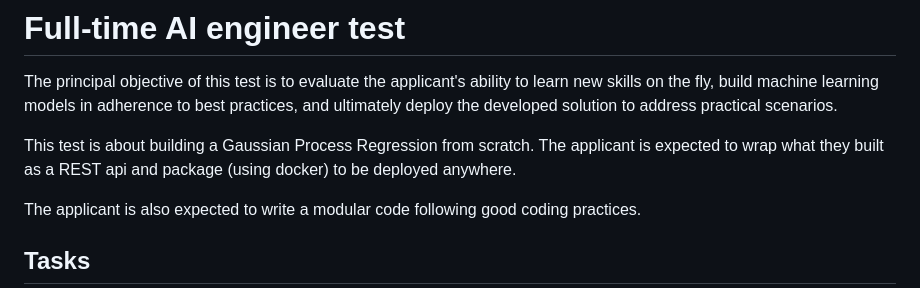
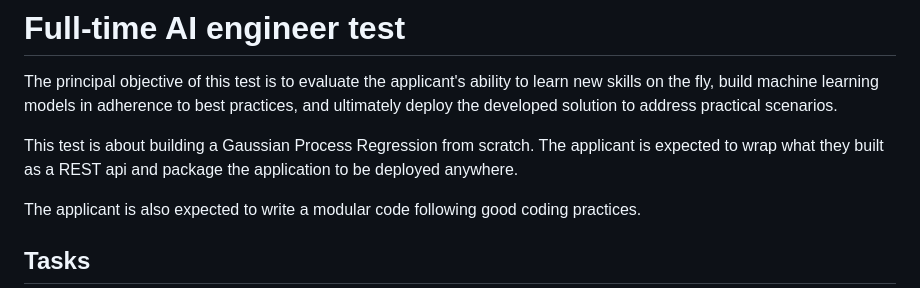
Before and after one commit to SEKKOUR-yasmine/Hiring-AI-engineer, a Markdown page: README.md, the part around the change. Rendered like a GitHub page.

```diff
--- a/README.md
+++ b/README.md
@@ -2,7 +2,7 @@
 
 The principal objective of this test is to evaluate the applicant's ability to learn new skills on the fly, build machine learning models in adherence to best practices, and ultimately deploy the developed solution to address practical scenarios.
 
-This test is about building a Gaussian Process Regression from scratch. The applicant is expected to wrap what they built as a REST api and package (using docker) to be deployed anywhere.
+This test is about building a Gaussian Process Regression from scratch. The applicant is expected to wrap what they built as a REST api and package the application to be deployed anywhere.
 
 The applicant is also expected to write a modular code following good coding practices.
 
```
